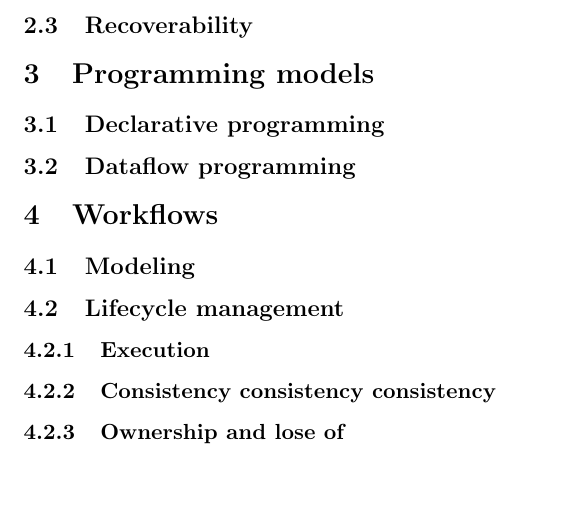
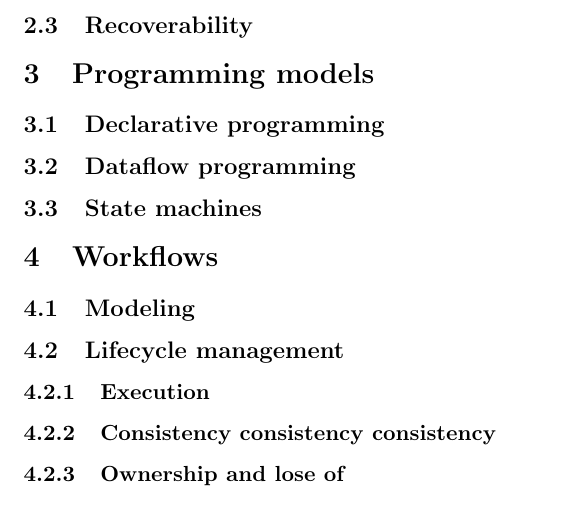
Before and after one commit to harlowja/taskflow_paper, a LaTeX paper (paper.tex): part of page 2 of 2, cut so that both start at the same text, the shorter picture padded with empty space. Compiled offline with pdfLaTeX.

Commit message:
Add state machines subsection to be later filled in

```diff
--- a/paper.tex
+++ b/paper.tex
@@ -49,6 +49,8 @@ applications) that much easier to \emph{just get right}.
 
 \subsection{Dataflow programming}
 
+\subsection{State machines}
+
 \section{Workflows}
 
 \subsection{Modeling}
```
